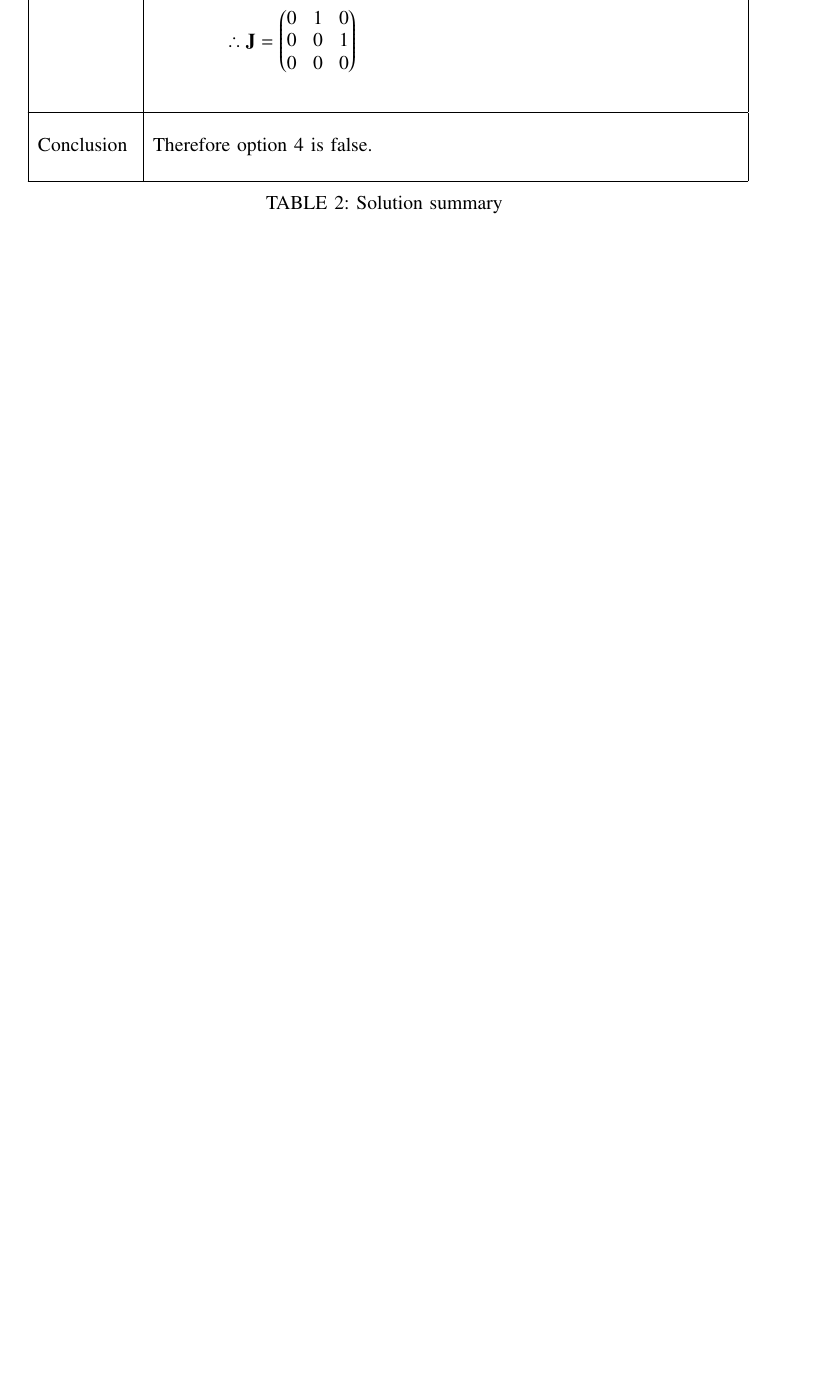
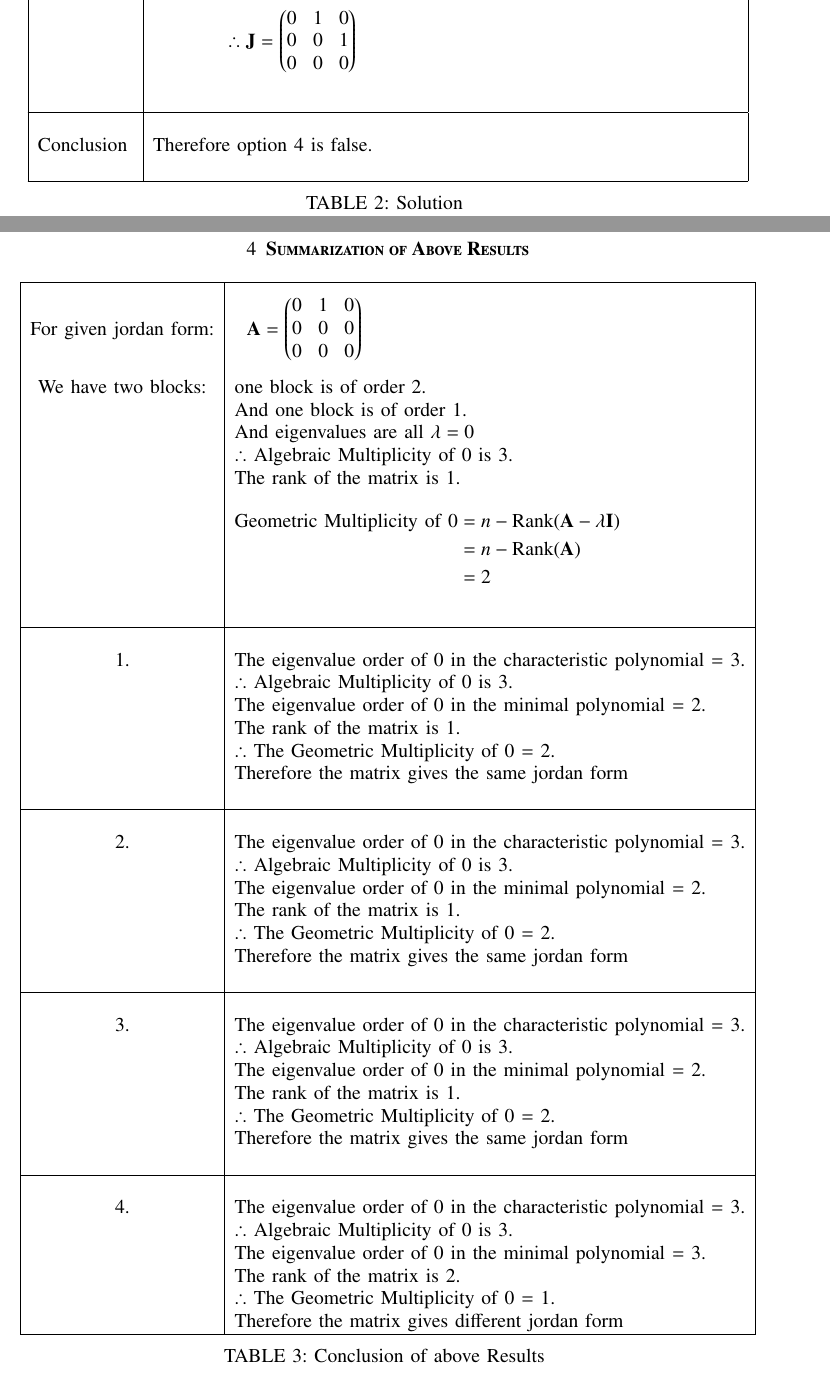
Before and after one commit to utkarshsurwade/Matrix_Theory_EE5609, a LaTeX problem sheet (Assignment18/Assignment18.tex): part of page 6 of 6 before the commit and two parts of pages 6 and 7 of 7 after it, the two joined at a grey line, cut so that both start at the same text, the shorter picture padded with empty space. Compiled offline with pdfLaTeX.

Commit message:
summarization table added

```diff
--- a/Assignment18/Assignment18.tex
+++ b/Assignment18/Assignment18.tex
@@ -315,7 +315,66 @@ Justification&Hence, the Jordan form of $\vec{A}$ is a $3 \times 3$ matrix consi
 Conclusion&Therefore option 4 is false.\\
 &\\
 \hline
-\caption{Solution summary}
+\caption{Solution}
 \label{table:2}
 \end{longtable}
+\newpage
+\section{\textbf{Summarization of Above Results}}
+\renewcommand{\thetable}{3}
+\begin{longtable}{|c|l|}
+    \hline
+	\multirow{1}{*}{For given jordan form:}
+	&\parbox{3cm}{\begin{align*}
+	    \vec{A}&=\myvec{0&1&0\\0&0&0\\0&0&0}
+	\end{align*}}\\
+    We have two blocks:&one block is of order 2.\\
+    &And one block is of order 1.\\
+    &And eigenvalues are all $\lambda=0$\\
+    &$\therefore$ Algebraic Multiplicity of 0 is 3.\\
+    &The rank of the matrix is 1.\\
+    &\parbox{6cm}{\begin{align*}
+        \mbox{Geometric Multiplicity of 0}&=n-\mbox{Rank}(\vec{A}-\lambda\vec{I})\\
+        &=n-\mbox{Rank}(\vec{A})\\
+        &=2
+    \end{align*}}\\
+	&\\
+	\hline
+	&\\
+	1.&The eigenvalue order of 0 in the characteristic polynomial = 3.\\
+	&$\therefore$ Algebraic Multiplicity of 0 is 3.\\
+	&The eigenvalue order of 0 in the minimal polynomial = 2.\\
+    &The rank of the matrix is 1.\\
+    &$\therefore$ The Geometric Multiplicity of 0 = 2.\\
+    &Therefore the matrix gives the same jordan form\\
+	& \\
+	\hline
+	&\\
+	2.&The eigenvalue order of 0 in the characteristic polynomial = 3.\\
+	&$\therefore$ Algebraic Multiplicity of 0 is 3.\\
+	&The eigenvalue order of 0 in the minimal polynomial = 2.\\
+    &The rank of the matrix is 1.\\
+    &$\therefore$ The Geometric Multiplicity of 0 = 2.\\
+    &Therefore the matrix gives the same jordan form\\
+	& \\
+	\hline
+	&\\
+	3.&The eigenvalue order of 0 in the characteristic polynomial = 3.\\
+	&$\therefore$ Algebraic Multiplicity of 0 is 3.\\
+	&The eigenvalue order of 0 in the minimal polynomial = 2.\\
+    &The rank of the matrix is 1.\\
+    &$\therefore$ The Geometric Multiplicity of 0 = 2.\\
+    &Therefore the matrix gives the same jordan form\\
+	& \\
+	\hline
+	&\\
+	4.&The eigenvalue order of 0 in the characteristic polynomial = 3.\\
+	&$\therefore$ Algebraic Multiplicity of 0 is 3.\\
+	&The eigenvalue order of 0 in the minimal polynomial = 3.\\
+    &The rank of the matrix is 2.\\
+    &$\therefore$ The Geometric Multiplicity of 0 = 1.\\
+    &Therefore the matrix gives different jordan form\\
+	\hline
+	\caption{Conclusion of above Results}
+    \label{table:3}
+\end{longtable}
 \end{document}
```
Also changed, not shown: Assignment18/Assignment18.pdf.
